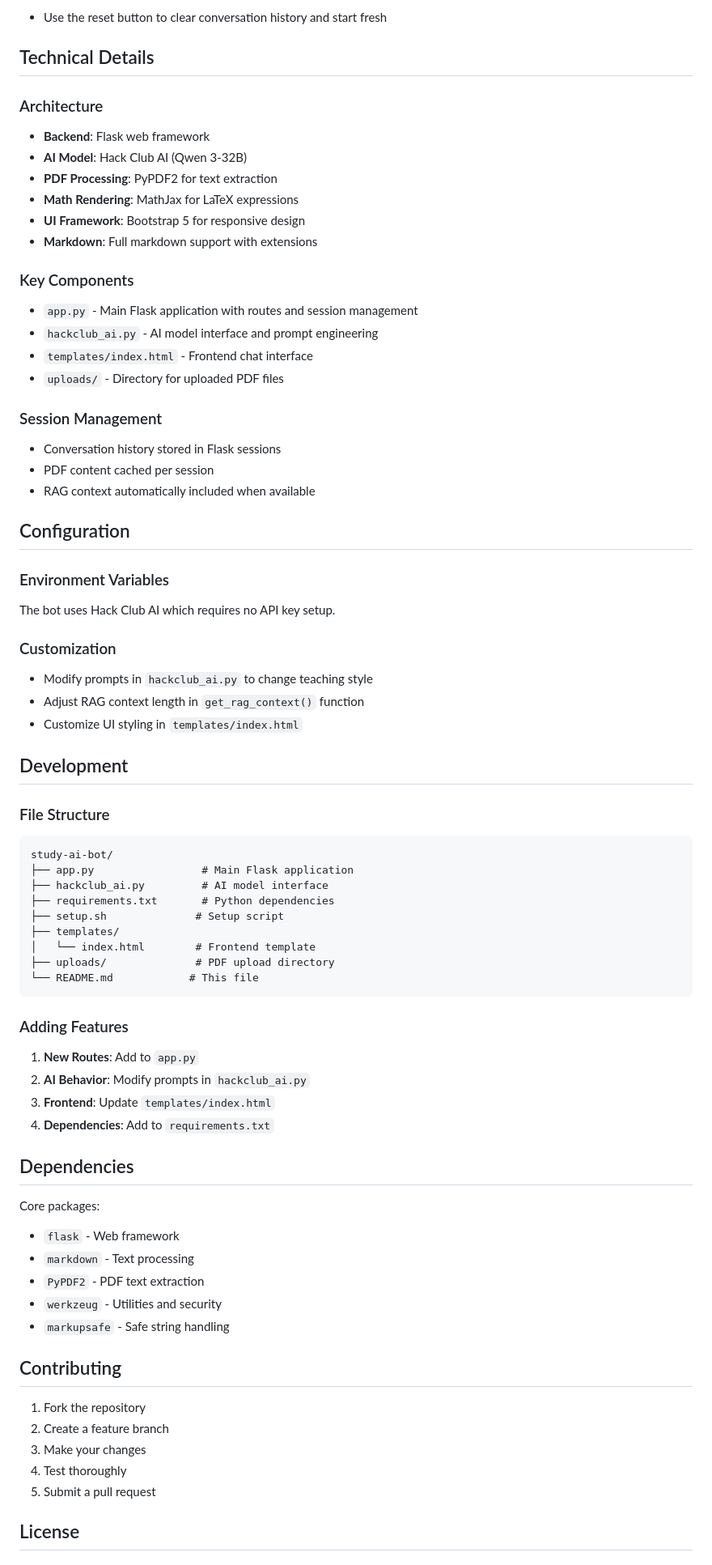
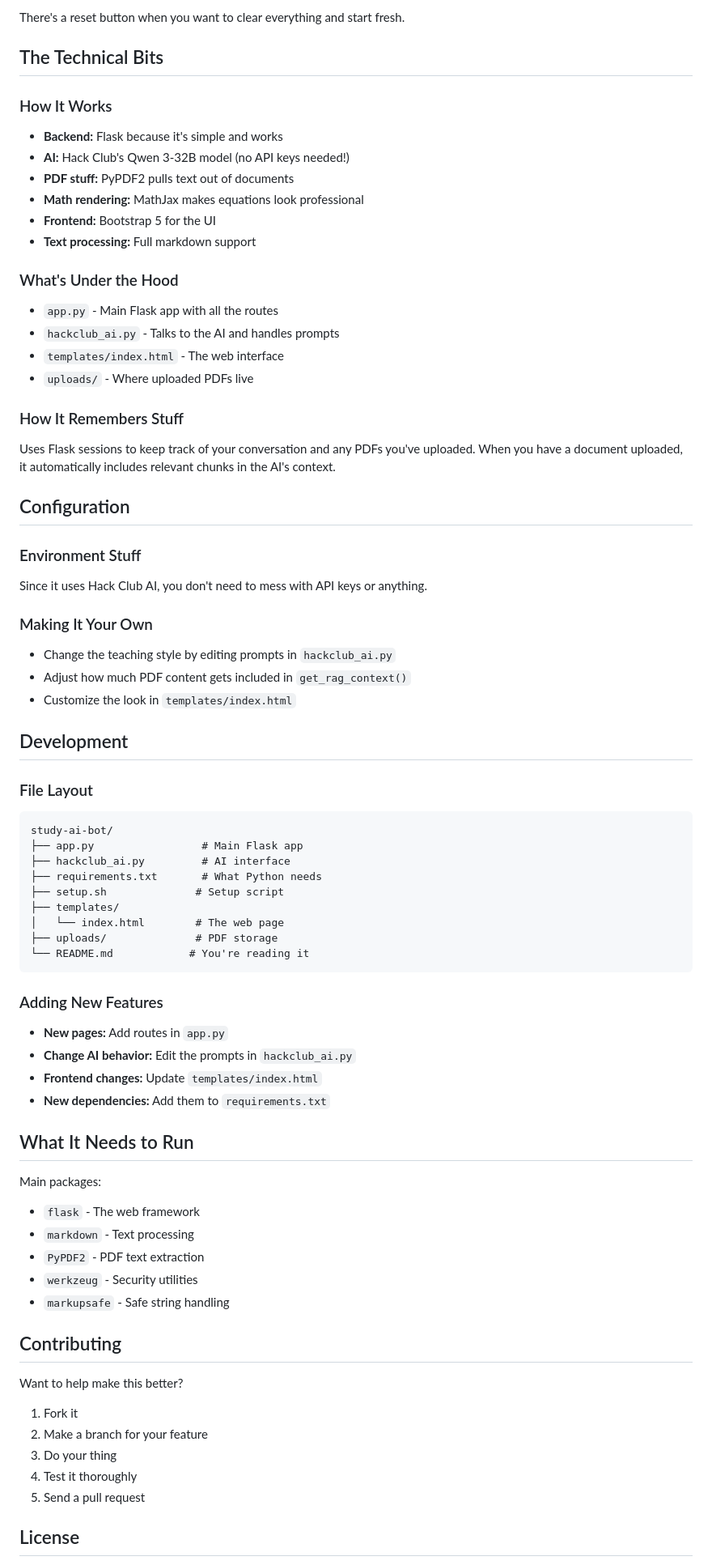
Before and after one commit to AathilFelix/study-ai-bot, a Markdown page: README.md, the part around one of its changes. Shown at 81% size. Drawn GitHub-style.

Commit message:
update: readme

````diff
--- a/README.md
+++ b/README.md
@@ -86,82 +79,82 @@ The bot supports LaTeX mathematical notation:
 
-- Use the reset button to clear conversation history and start fresh
+There's a reset button when you want to clear everything and start fresh.
 
-## Technical Details
+## The Technical Bits
 
-### Architecture
+### How It Works
 
-- **Backend**: Flask web framework
-- **AI Model**: Hack Club AI (Qwen 3-32B)
-- **PDF Processing**: PyPDF2 for text extraction
-- **Math Rendering**: MathJax for LaTeX expressions
-- **UI Framework**: Bootstrap 5 for responsive design
-- **Markdown**: Full markdown support with extensions
+- **Backend:** Flask because it's simple and works
+- **AI:** Hack Club's Qwen 3-32B model (no API keys needed!)
+- **PDF stuff:** PyPDF2 pulls text out of documents
+- **Math rendering:** MathJax makes equations look professional
+- **Frontend:** Bootstrap 5 for the UI
+- **Text processing:** Full markdown support
 
-### Key Components
+### What's Under the Hood
 
-- `app.py` - Main Flask application with routes and session management
-- `hackclub_ai.py` - AI model interface and prompt engineering
-- `templates/index.html` - Frontend chat interface
-- `uploads/` - Directory for uploaded PDF files
+- `app.py` - Main Flask app with all the routes
+- `hackclub_ai.py` - Talks to the AI and handles prompts
+- `templates/index.html` - The web interface
+- `uploads/` - Where uploaded PDFs live
 
-### Session Management
+### How It Remembers Stuff
 
-- Conversation history stored in Flask sessions
-- PDF content cached per session
-- RAG context automatically included when available
+Uses Flask sessions to keep track of your conversation and any PDFs you've uploaded. When you have a document uploaded, it automatically includes relevant chunks in the AI's context.
 
 ## Configuration
 
-### Environment Variables
+### Environment Stuff
 
-The bot uses Hack Club AI which requires no API key setup.
+Since it uses Hack Club AI, you don't need to mess with API keys or anything.
 
-### Customization
+### Making It Your Own
 
-- Modify prompts in `hackclub_ai.py` to change teaching style
-- Adjust RAG context length in `get_rag_context()` function
-- Customize UI styling in `templates/index.html`
+- Change the teaching style by editing prompts in `hackclub_ai.py`
+- Adjust how much PDF content gets included in `get_rag_context()`
+- Customize the look in `templates/index.html`
 
 ## Development
 
-### File Structure
+### File Layout
 
 ```
 study-ai-bot/
-├── app.py                 # Main Flask application
-├── hackclub_ai.py         # AI model interface
-├── requirements.txt       # Python dependencies
+├── app.py                 # Main Flask app
+├── hackclub_ai.py         # AI interface
+├── requirements.txt       # What Python needs
 ├── setup.sh              # Setup script
 ├── templates/
-│   └── index.html        # Frontend template
-├── uploads/              # PDF upload directory
-└── README.md            # This file
+│   └── index.html        # The web page
+├── uploads/              # PDF storage
+└── README.md            # You're reading it
 ```
 
-### Adding Features
+### Adding New Features
 
-1. **New Routes**: Add to `app.py`
-2. **AI Behavior**: Modify prompts in `hackclub_ai.py`
-3. **Frontend**: Update `templates/index.html`
-4. **Dependencies**: Add to `requirements.txt`
+- **New pages:** Add routes in `app.py`
+- **Change AI behavior:** Edit the prompts in `hackclub_ai.py`
+- **Frontend changes:** Update `templates/index.html`
+- **New dependencies:** Add them to `requirements.txt`
 
-## Dependencies
+## What It Needs to Run
 
-Core packages:
+Main packages:
 
-- `flask` - Web framework
+- `flask` - The web framework
 - `markdown` - Text processing
 - `PyPDF2` - PDF text extraction
-- `werkzeug` - Utilities and security
+- `werkzeug` - Security utilities
 - `markupsafe` - Safe string handling
 
 ## Contributing
 
-1. Fork the repository
-2. Create a feature branch
-3. Make your changes
-4. Test thoroughly
-5. Submit a pull request
+Want to help make this better?
+
+1. Fork it
+2. Make a branch for your feature
+3. Do your thing
+4. Test it thoroughly
+5. Send a pull request
 
 ## License
 
````
Also changed, not shown: other parts of README.md (+79 -82 lines).
